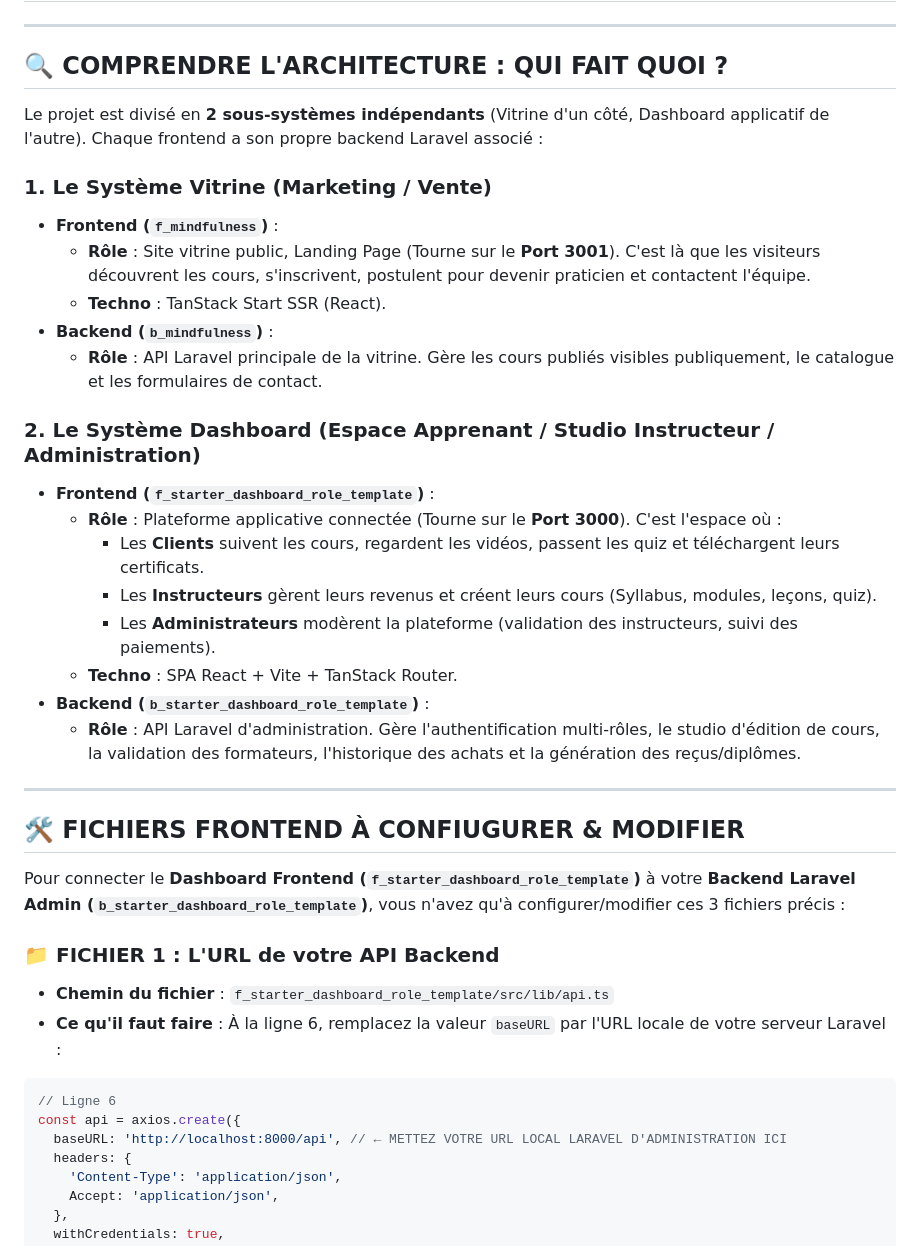
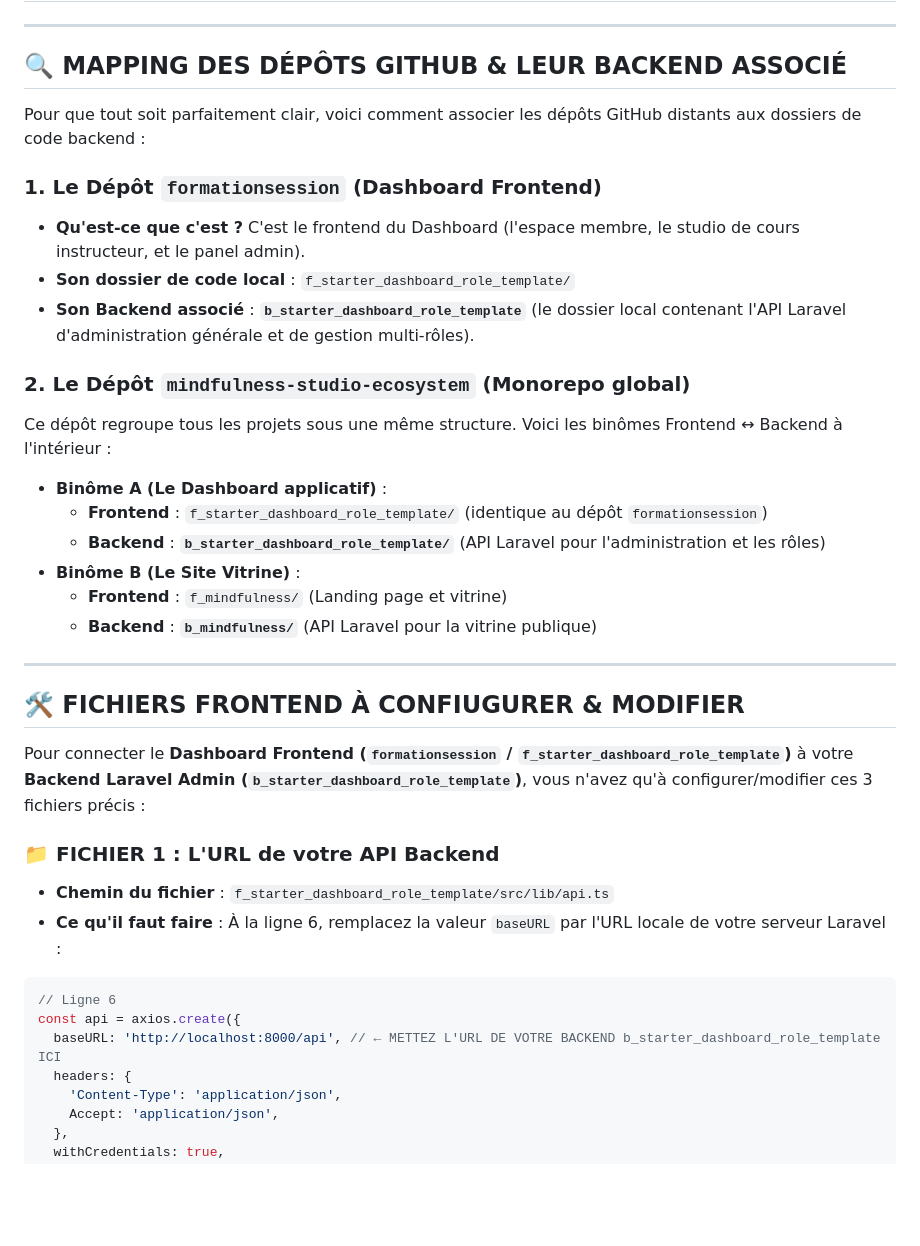
Before and after one commit to Creativityliberty/mindfulness-studio-ecosystem, a Markdown page: INSTRUCTIONS_DEVELOPPEUR.md, the part around the change. Rendered like a GitHub page; blank space fills up the shorter version.

Commit message:
docs: explain formationsession backend in instructions file

````diff
--- a/INSTRUCTIONS_DEVELOPPEUR.md
+++ b/INSTRUCTIONS_DEVELOPPEUR.md
@@ -2,32 +2,30 @@
 
 ---
 
-## 🔍 COMPRENDRE L'ARCHITECTURE : QUI FAIT QUOI ?
+## 🔍 MAPPING DES DÉPÔTS GITHUB & LEUR BACKEND ASSOCIÉ
 
-Le projet est divisé en **2 sous-systèmes indépendants** (Vitrine d'un côté, Dashboard applicatif de l'autre). Chaque frontend a son propre backend Laravel associé :
+Pour que tout soit parfaitement clair, voici comment associer les dépôts GitHub distants aux dossiers de code backend :
 
-### 1. Le Système Vitrine (Marketing / Vente)
-* **Frontend (`f_mindfulness`)** :
-  * **Rôle** : Site vitrine public, Landing Page (Tourne sur le **Port 3001**). C'est là que les visiteurs découvrent les cours, s'inscrivent, postulent pour devenir praticien et contactent l'équipe.
-  * **Techno** : TanStack Start SSR (React).
-* **Backend (`b_mindfulness`)** :
-  * **Rôle** : API Laravel principale de la vitrine. Gère les cours publiés visibles publiquement, le catalogue et les formulaires de contact.
+### 1. Le Dépôt `formationsession` (Dashboard Frontend)
+* **Qu'est-ce que c'est ?** C'est le frontend du Dashboard (l'espace membre, le studio de cours instructeur, et le panel admin).
+* **Son dossier de code local** : `f_starter_dashboard_role_template/`
+* **Son Backend associé** : **`b_starter_dashboard_role_template`** (le dossier local contenant l'API Laravel d'administration générale et de gestion multi-rôles).
 
-### 2. Le Système Dashboard (Espace Apprenant / Studio Instructeur / Administration)
-* **Frontend (`f_starter_dashboard_role_template`)** :
-  * **Rôle** : Plateforme applicative connectée (Tourne sur le **Port 3000**). C'est l'espace où :
-    * Les **Clients** suivent les cours, regardent les vidéos, passent les quiz et téléchargent leurs certificats.
-    * Les **Instructeurs** gèrent leurs revenus et créent leurs cours (Syllabus, modules, leçons, quiz).
-    * Les **Administrateurs** modèrent la plateforme (validation des instructeurs, suivi des paiements).
-  * **Techno** : SPA React + Vite + TanStack Router.
-* **Backend (`b_starter_dashboard_role_template`)** :
-  * **Rôle** : API Laravel d'administration. Gère l'authentification multi-rôles, le studio d'édition de cours, la validation des formateurs, l'historique des achats et la génération des reçus/diplômes.
+### 2. Le Dépôt `mindfulness-studio-ecosystem` (Monorepo global)
+Ce dépôt regroupe tous les projets sous une même structure. Voici les binômes Frontend ↔ Backend à l'intérieur :
+
+* **Binôme A (Le Dashboard applicatif)** :
+  * **Frontend** : `f_starter_dashboard_role_template/` (identique au dépôt `formationsession`)
+  * **Backend** : **`b_starter_dashboard_role_template/`** (API Laravel pour l'administration et les rôles)
+* **Binôme B (Le Site Vitrine)** :
+  * **Frontend** : `f_mindfulness/` (Landing page et vitrine)
+  * **Backend** : **`b_mindfulness/`** (API Laravel pour la vitrine publique)
 
 ---
 
 ## 🛠️ FICHIERS FRONTEND À CONFIUGURER & MODIFIER
 
-Pour connecter le **Dashboard Frontend (`f_starter_dashboard_role_template`)** à votre **Backend Laravel Admin (`b_starter_dashboard_role_template`)**, vous n'avez qu'à configurer/modifier ces 3 fichiers précis :
+Pour connecter le **Dashboard Frontend (`formationsession` / `f_starter_dashboard_role_template`)** à votre **Backend Laravel Admin (`b_starter_dashboard_role_template`)**, vous n'avez qu'à configurer/modifier ces 3 fichiers précis :
 
 ### 📁 FICHIER 1 : L'URL de votre API Backend
 * **Chemin du fichier** : `f_starter_dashboard_role_template/src/lib/api.ts`
@@ -35,7 +33,7 @@ Pour connecter le **Dashboard Frontend (`f_starter_dashboard_role_template`)**
 ```typescript
 // Ligne 6
 const api = axios.create({
-  baseURL: 'http://localhost:8000/api', // ← METTEZ VOTRE URL LOCAL LARAVEL D'ADMINISTRATION ICI
+  baseURL: 'http://localhost:8000/api', // ← METTEZ L'URL DE VOTRE BACKEND b_starter_dashboard_role_template ICI
   headers: {
     'Content-Type': 'application/json',
     Accept: 'application/json',
````
